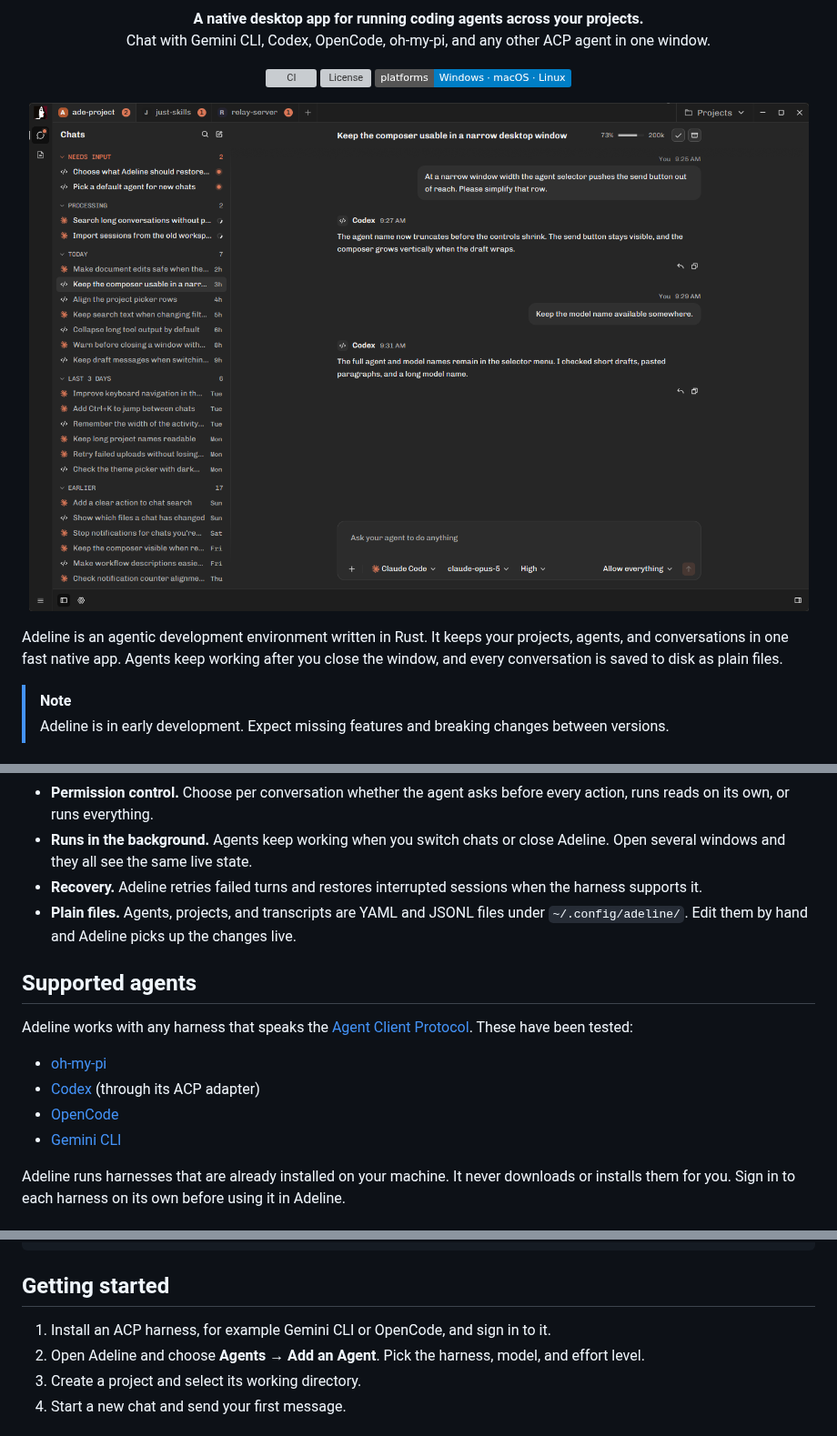
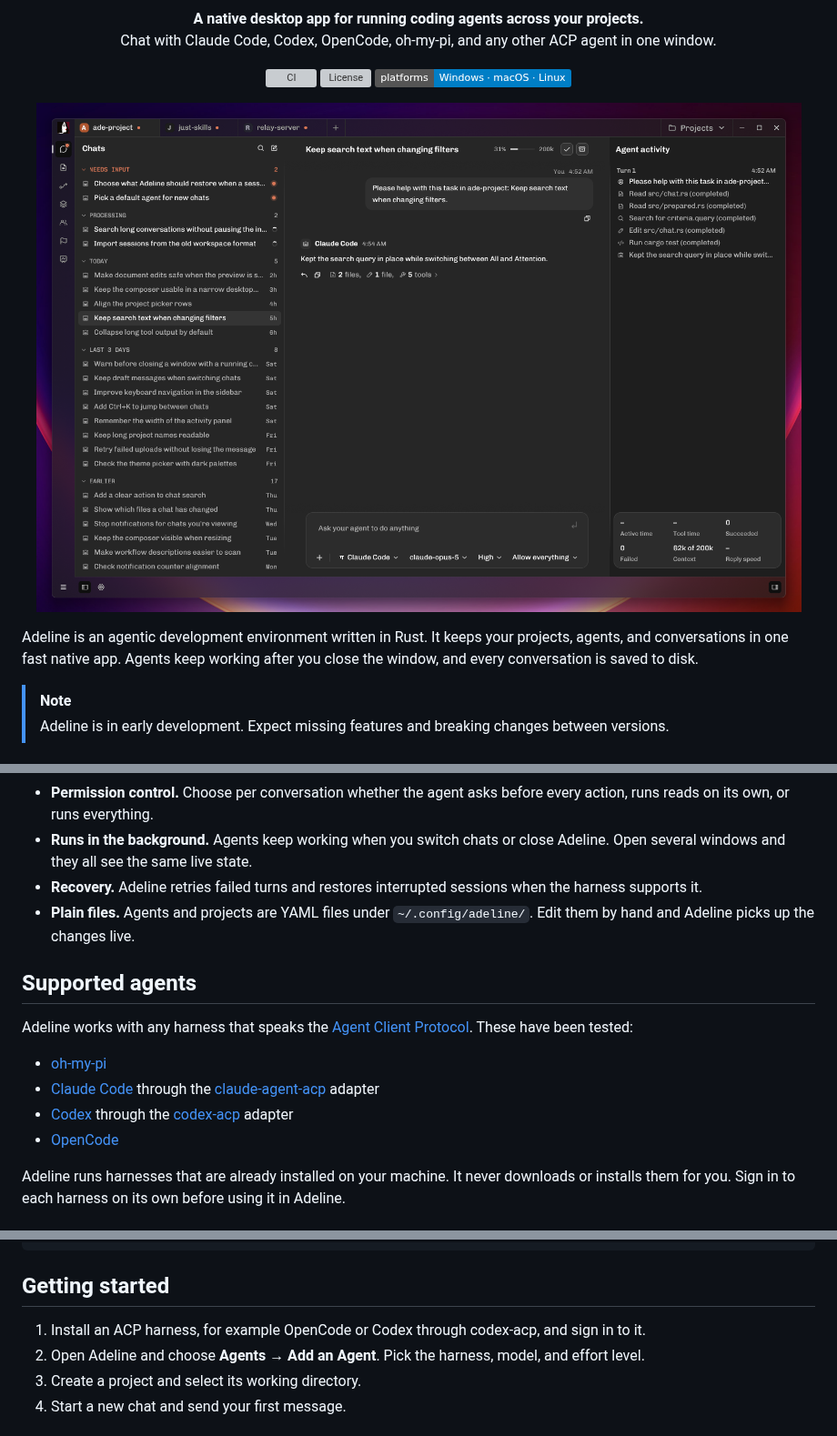
Before and after one commit to aseeon/adeline, a Markdown page: README.md, 3 parts joined by grey strips. Shown at 91% size. GitHub-like rendering; pictures changed too: assets/adeline-screenshot.png; badges without logos; grey boxes are pictures that could not be loaded.

Commit message:
Update the README's tested agents and screenshot [skip ci]

```diff
--- a/README.md
+++ b/README.md
@@ -4,7 +4,7 @@
 
 <p align="center">
   <strong>A native desktop app for running coding agents across your projects.</strong><br />
-  Chat with Gemini CLI, Codex, OpenCode, oh-my-pi, and any other ACP agent in one window.
+  Chat with Claude Code, Codex, OpenCode, oh-my-pi, and any other ACP agent in one window.
 </p>
 
 <p align="center">
@@ -18,6 +18,6 @@
 </p>
 
-Adeline is an agentic development environment written in Rust. It keeps your projects, agents, and conversations in one fast native app. Agents keep working after you close the window, and every conversation is saved to disk as plain files.
+Adeline is an agentic development environment written in Rust. It keeps your projects, agents, and conversations in one fast native app. Agents keep working after you close the window, and every conversation is saved to disk.
 
 > [!NOTE]
 > Adeline is in early development. Expect missing features and breaking changes between versions.
@@ -31,16 +31,16 @@ Adeline is an agentic development environment written in Rust. It keeps your pro
 - **Permission control.** Choose per conversation whether the agent asks before every action, runs reads on its own, or runs everything.
 - **Runs in the background.** Agents keep working when you switch chats or close Adeline. Open several windows and they all see the same live state.
 - **Recovery.** Adeline retries failed turns and restores interrupted sessions when the harness supports it.
-- **Plain files.** Agents, projects, and transcripts are YAML and JSONL files under `~/.config/adeline/`. Edit them by hand and Adeline picks up the changes live.
+- **Plain files.** Agents and projects are YAML files under `~/.config/adeline/`. Edit them by hand and Adeline picks up the changes live.
 
 ## Supported agents
 
 Adeline works with any harness that speaks the [Agent Client Protocol](https://agentclientprotocol.com). These have been tested:
 
 - [oh-my-pi](https://omp.sh)
-- [Codex](https://github.com/openai/codex) (through its ACP adapter)
+- [Claude Code](https://github.com/anthropics/claude-code) through the [claude-agent-acp](https://github.com/agentclientprotocol/claude-agent-acp) adapter
+- [Codex](https://github.com/openai/codex) through the [codex-acp](https://github.com/agentclientprotocol/codex-acp) adapter
 - [OpenCode](https://opencode.ai)
-- [Gemini CLI](https://github.com/google-gemini/gemini-cli)
 
 Adeline runs harnesses that are already installed on your machine. It never downloads or installs them for you. Sign in to each harness on its own before using it in Adeline.
 
@@ -75,7 +75,7 @@ cargo run --release --locked -- --demo
 
 ## Getting started
 
-1. Install an ACP harness, for example Gemini CLI or OpenCode, and sign in to it.
+1. Install an ACP harness, for example OpenCode or Codex through codex-acp, and sign in to it.
 2. Open Adeline and choose **Agents → Add an Agent**. Pick the harness, model, and effort level.
 3. Create a project and select its working directory.
 4. Start a new chat and send your first message.
```
Also changed, not shown: other parts of README.md (+1 -1 lines).
